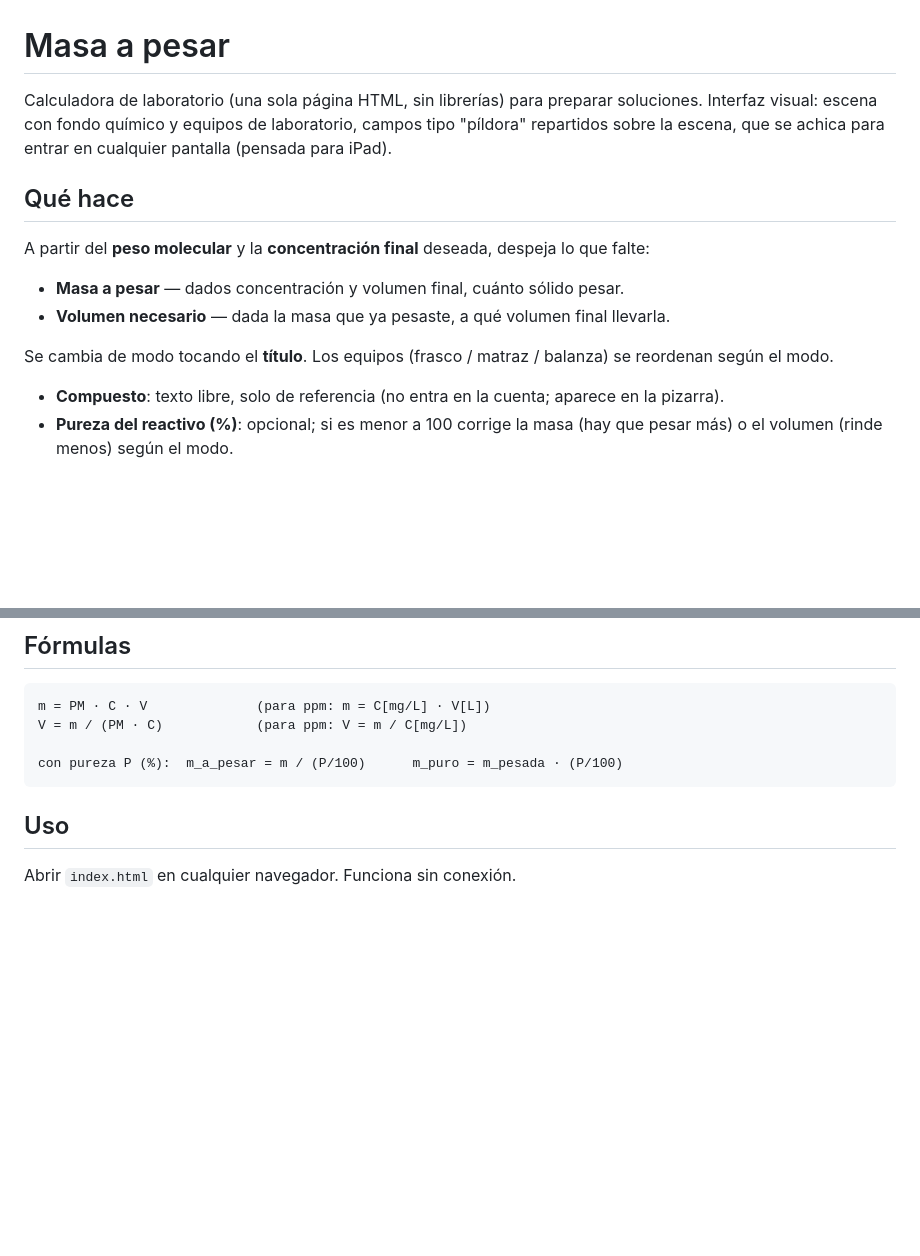
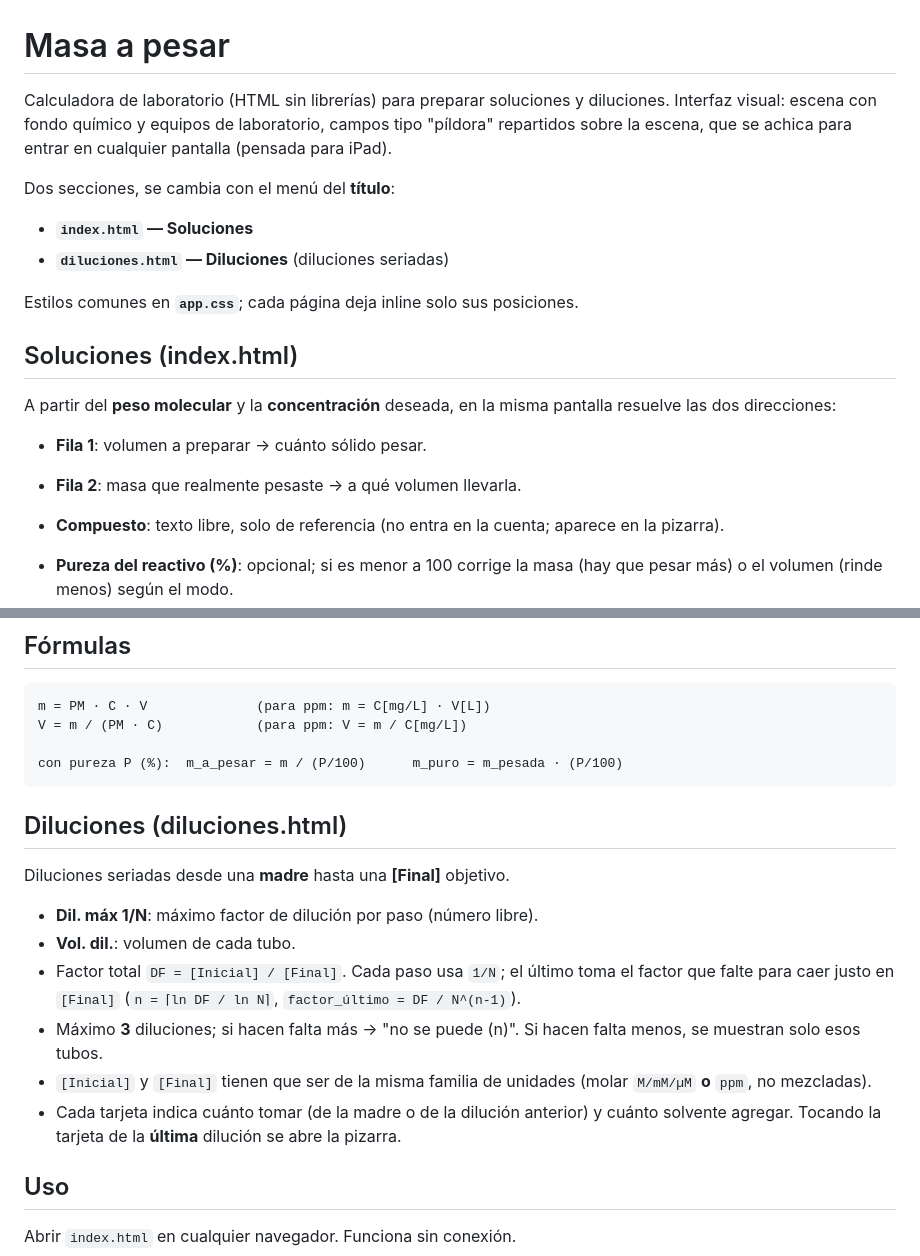
Before and after one commit to alejandrotamborelli-alt/masa-a-pesar, a Markdown page: README.md, 2 parts joined by grey strips. Rendered like a GitHub page; blank space fills up the shorter version.

Commit message:
README: documentar las dos secciones (Soluciones / Diluciones) y app.css
Co-Authored-By: Claude Sonnet 5 <noreply@anthropic.com>

````diff
--- a/README.md
+++ b/README.md
@@ -1,19 +1,24 @@
 # Masa a pesar
 
-Calculadora de laboratorio (una sola página HTML, sin librerías) para preparar
-soluciones. Interfaz visual: escena con fondo químico y equipos de laboratorio,
+Calculadora de laboratorio (HTML sin librerías) para preparar soluciones y
+diluciones. Interfaz visual: escena con fondo químico y equipos de laboratorio,
 campos tipo "píldora" repartidos sobre la escena, que se achica para entrar en
 cualquier pantalla (pensada para iPad).
 
-## Qué hace
+Dos secciones, se cambia con el menú del **título**:
 
-A partir del **peso molecular** y la **concentración final** deseada, despeja lo que falte:
+- **`index.html` — Soluciones**
+- **`diluciones.html` — Diluciones** (diluciones seriadas)
 
-- **Masa a pesar** — dados concentración y volumen final, cuánto sólido pesar.
-- **Volumen necesario** — dada la masa que ya pesaste, a qué volumen final llevarla.
+Estilos comunes en **`app.css`**; cada página deja inline solo sus posiciones.
 
-Se cambia de modo tocando el **título**. Los equipos (frasco / matraz / balanza)
-se reordenan según el modo.
+## Soluciones (index.html)
+
+A partir del **peso molecular** y la **concentración** deseada, en la misma
+pantalla resuelve las dos direcciones:
+
+- **Fila 1**: volumen a preparar → cuánto sólido pesar.
+- **Fila 2**: masa que realmente pesaste → a qué volumen llevarla.
 
 - **Compuesto**: texto libre, solo de referencia (no entra en la cuenta; aparece en la pizarra).
 - **Pureza del reactivo (%)**: opcional; si es menor a 100 corrige la masa
@@ -44,6 +49,23 @@ V = m / (PM · C)            (para ppm: V = m / C[mg/L])
 
 con pureza P (%):  m_a_pesar = m / (P/100)      m_puro = m_pesada · (P/100)
 ```
+
+## Diluciones (diluciones.html)
+
+Diluciones seriadas desde una **madre** hasta una **[Final]** objetivo.
+
+- **Dil. máx 1/N**: máximo factor de dilución por paso (número libre).
+- **Vol. dil.**: volumen de cada tubo.
+- Factor total `DF = [Inicial] / [Final]`. Cada paso usa `1/N`; el último toma el
+  factor que falte para caer justo en `[Final]`
+  (`n = ⌈ln DF / ln N⌉`, `factor_último = DF / N^(n-1)`).
+- Máximo **3** diluciones; si hacen falta más → "no se puede (n)". Si hacen falta
+  menos, se muestran solo esos tubos.
+- `[Inicial]` y `[Final]` tienen que ser de la misma familia de unidades
+  (molar `M/mM/µM` **o** `ppm`, no mezcladas).
+- Cada tarjeta indica cuánto tomar (de la madre o de la dilución anterior) y
+  cuánto solvente agregar. Tocando la tarjeta de la **última** dilución se abre
+  la pizarra.
 
 ## Uso
 
````
